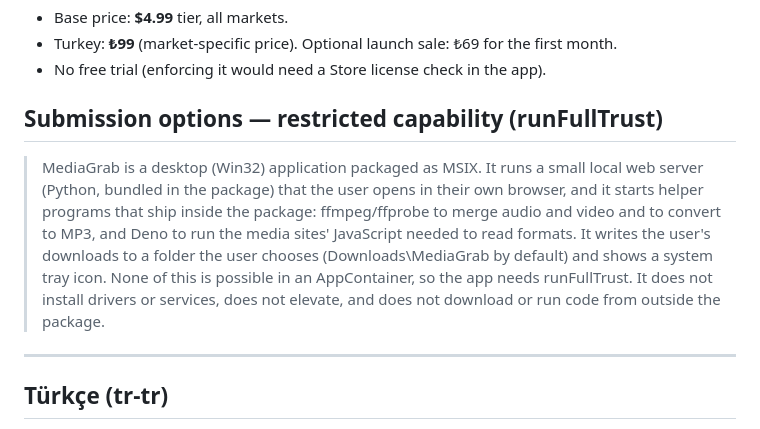
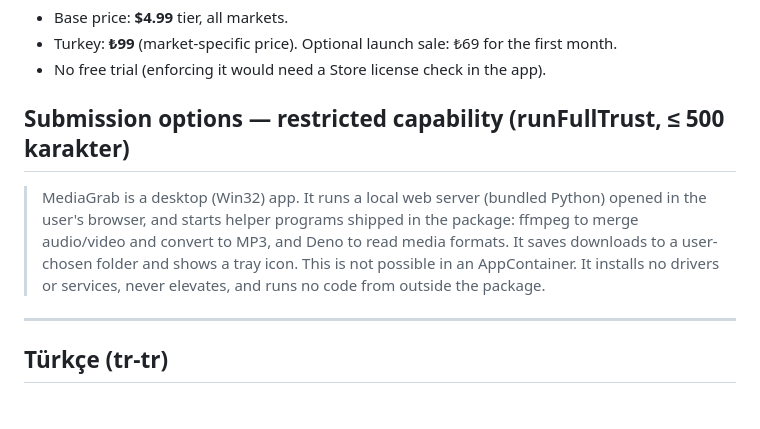
Before and after one commit to umitkrkmz/mediagrab, a Markdown page: packaging/msix/store-listing.md, the part around the change. GitHub-like rendering.

```diff
--- a/packaging/msix/store-listing.md
+++ b/packaging/msix/store-listing.md
@@ -31,9 +31,9 @@ one. Rules that shaped it (Store Policies 7.20):
 - Turkey: **₺99** (market-specific price). Optional launch sale: ₺69 for the first month.
 - No free trial (enforcing it would need a Store license check in the app).
 
-## Submission options — restricted capability (runFullTrust)
+## Submission options — restricted capability (runFullTrust, ≤ 500 karakter)
 
-> MediaGrab is a desktop (Win32) application packaged as MSIX. It runs a small local web server (Python, bundled in the package) that the user opens in their own browser, and it starts helper programs that ship inside the package: ffmpeg/ffprobe to merge audio and video and to convert to MP3, and Deno to run the media sites' JavaScript needed to read formats. It writes the user's downloads to a folder the user chooses (Downloads\MediaGrab by default) and shows a system tray icon. None of this is possible in an AppContainer, so the app needs runFullTrust. It does not install drivers or services, does not elevate, and does not download or run code from outside the package.
+> MediaGrab is a desktop (Win32) app. It runs a local web server (bundled Python) opened in the user's browser, and starts helper programs shipped in the package: ffmpeg to merge audio/video and convert to MP3, and Deno to read media formats. It saves downloads to a user-chosen folder and shows a tray icon. This is not possible in an AppContainer. It installs no drivers or services, never elevates, and runs no code from outside the package.
 
 ---
 
```
Also changed, not shown: CHANGELOG.md (+2 -2 lines), README.md (+3 -3 lines).
